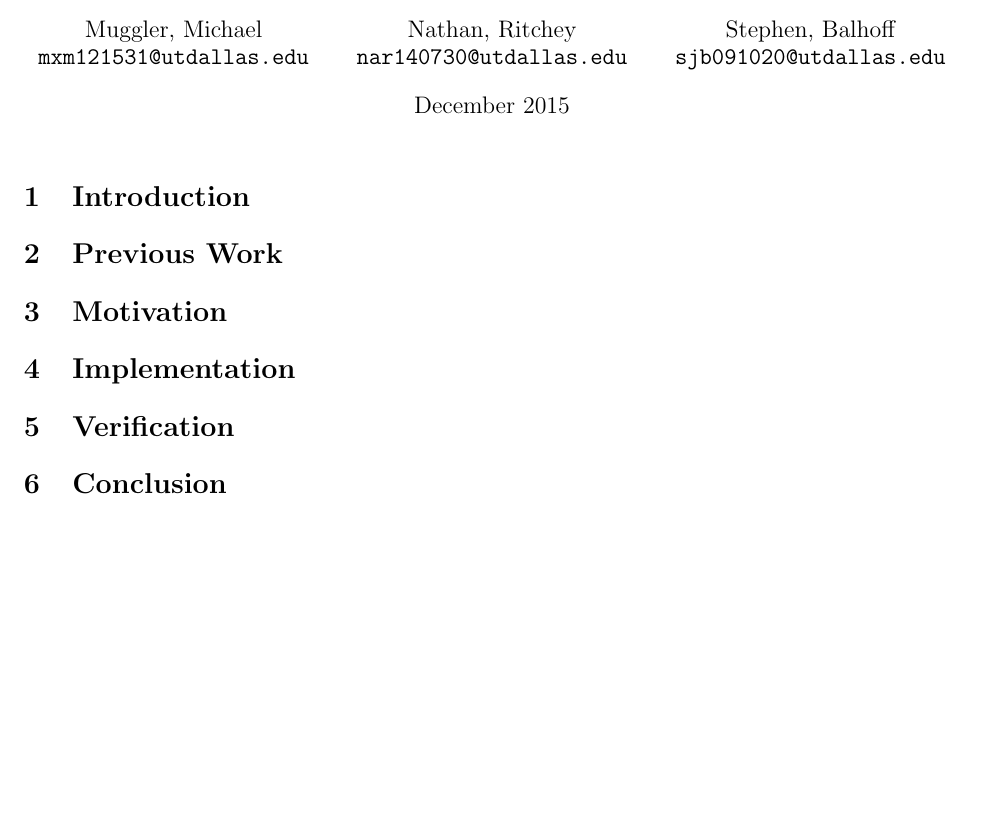
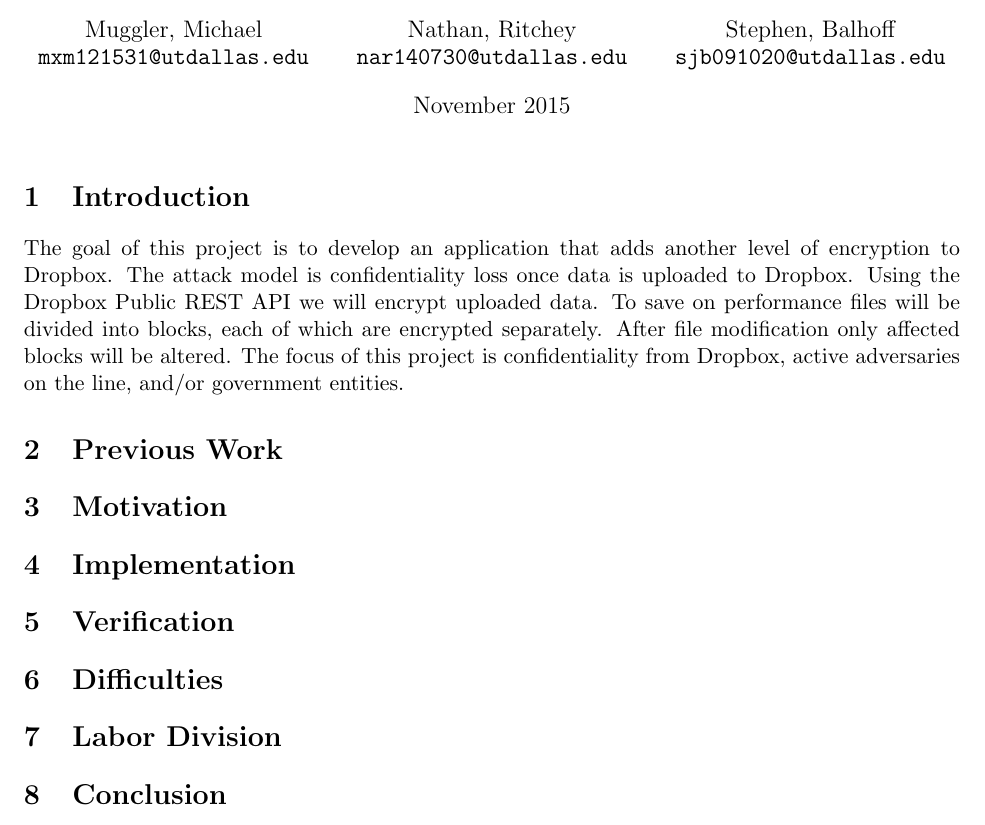
Before and after one commit to nathanritchey/dropbox-confidentiality-client, a LaTeX document (paper.tex): part of the page, cut so that both start at the same text. Compiled offline with pdfLaTeX.

Commit message:
Update paper.tex
Added Introduction, changed month from December to November

```diff
--- a/paper.tex
+++ b/paper.tex
@@ -15,13 +15,15 @@
   \texttt{sjb091020@utdallas.edu}
 }
 
-\date{December 2015}
+\date{November 2015}
 
 \begin{document}
 
 \maketitle
 
 \section{Introduction}
+
+The goal of this project is to develop an application that adds another level of encryption to Dropbox. The attack model is confidentiality loss once data is uploaded to Dropbox. Using the Dropbox Public REST API we will encrypt uploaded data. To save on performance files will be divided into blocks, each of which are encrypted separately. After file modification only affected blocks will be altered. The focus of this project is confidentiality from Dropbox, active adversaries on the line, and/or government entities.
 
 \section{Previous Work}
 
@@ -31,6 +33,10 @@
 
 \section{Verification}
 
+\section{Difficulties}
+
+\section{Labor Division}
+
 \section{Conclusion}
 
 \end{document}
```
